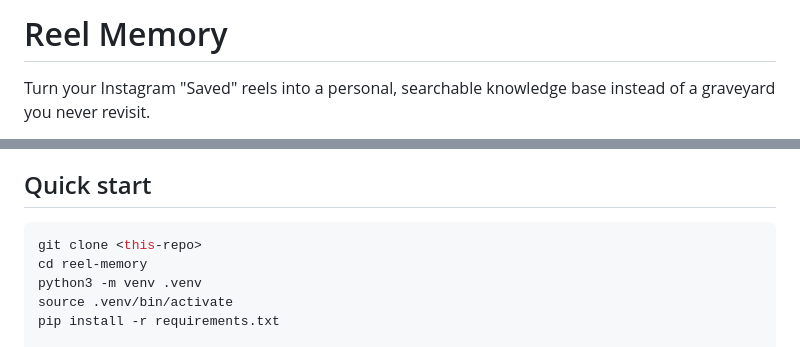
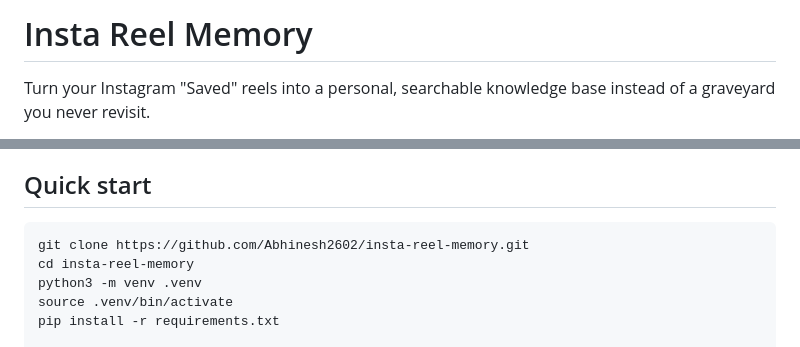
Before and after one commit to Abhinesh2602/insta-reel-memory, a Markdown page: README.md, 2 parts joined by grey strips. Rendered like a GitHub page.

Commit message:
Rename to Insta Reel Memory

````diff
--- a/README.md
+++ b/README.md
@@ -1,4 +1,4 @@
-# Reel Memory
+# Insta Reel Memory
 
 Turn your Instagram "Saved" reels into a personal, searchable knowledge base
 instead of a graveyard you never revisit.
@@ -41,8 +41,8 @@ resurfaces old saves instead of burying them.
 ## Quick start
 
 ```bash
-git clone <this-repo>
-cd reel-memory
+git clone https://github.com/Abhinesh2602/insta-reel-memory.git
+cd insta-reel-memory
 python3 -m venv .venv
 source .venv/bin/activate
 pip install -r requirements.txt
````
